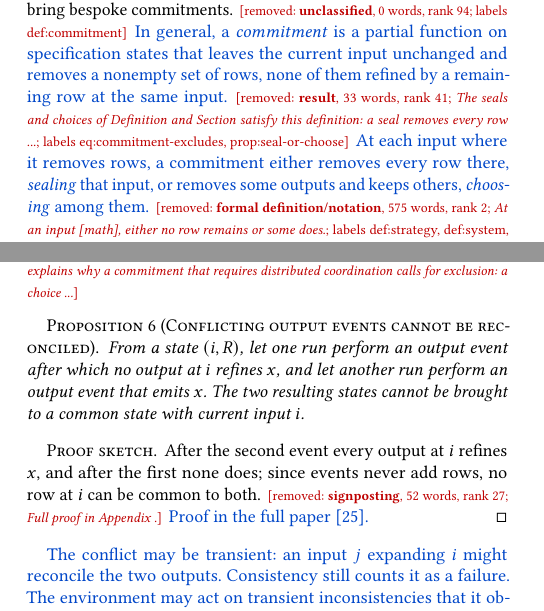
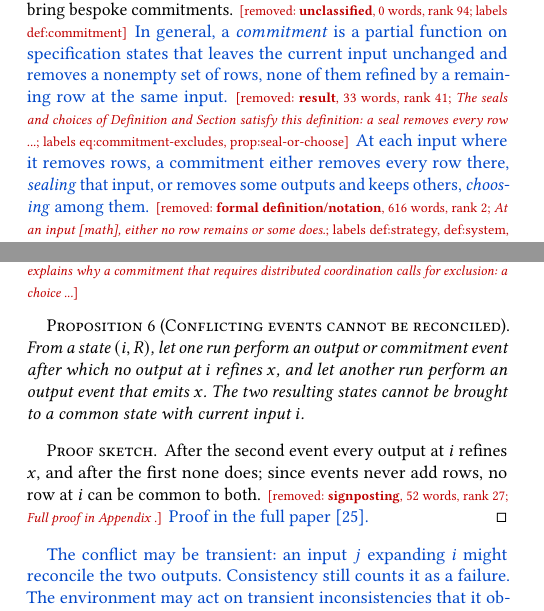
Before and after one commit to jhellerstein/coord-criterion, a LaTeX document (cidr-review.tex): two parts of the columns of pages 8 and 9 of 15, joined at a grey line, cut so that both start at the same text. Compiled offline with pdfLaTeX.

Commit message:
Regenerate cidr-review.tex

```diff
--- a/cidr-review.tex
+++ b/cidr-review.tex
@@ -1138,7 +1138,7 @@ function on specification states that leaves the current input unchanged and
 removes a nonempty set of rows, none of them \outrelpast by a remaining row at
 the same input.} \removednote{\textbf{result}, 33 words, rank 41; \textit{The seals and choices of Definition and Section satisfy this definition: a seal removes every row ...}; labels eq:commitment-excludes, prop:seal-or-choose} \textcolor{newblue}{At each input where it removes rows, a commitment either
 removes every row there, \emph{sealing} that input, or removes some outputs
-and keeps others, \emph{choosing} among them.} \removednote{\textbf{formal definition/notation}, 575 words, rank 2; \textit{At an input [math], either no row remains or some does.}; labels def:strategy, def:system, def:system-output-event, eq:lifted-validity, def:commitment-event} \removednote{\textbf{formal definition/notation}, 28 words, rank 47; \textit{We call the runs of Sections -- canonical runs , and a run under a basis ...}} \textcolor{newblue}{A \emph{system} consists of a
+and keeps others, \emph{choosing} among them.} \removednote{\textbf{formal definition/notation}, 616 words, rank 2; \textit{At an input [math], either no row remains or some does.}; labels def:strategy, def:system, def:system-output-event, eq:lifted-validity, def:commitment-event} \removednote{\textbf{formal definition/notation}, 28 words, rank 47; \textit{We call the runs of Sections -- canonical runs , and a run under a basis ...}} \textcolor{newblue}{A \emph{system} consists of a
 \emph{commitment basis} $\mathcal B$ and a nondeterministic \emph{strategy} per
 participant that picks its next output, commitment, send, or receive event
 from its local history.} \textcolor{newblue}{Its output event $\Out{\gamma}{o}$ applies a sequence
@@ -1224,9 +1224,9 @@ requires coordination only when the system can perform a run that emits an
 output the choice rules out, and distributed coordination when such a run is
 at another participant. \removednote{\textbf{unclassified}, 35 words, rank 39; \textit{The next result explains why a commitment that requires distributed coordination calls for exclusion: a choice ...}}
 
-\begin{proposition}[Conflicting output events cannot be reconciled]
+\begin{proposition}[Conflicting events cannot be reconciled]
 \label{thm:commitments-require-coordination}
-From a state $(i,R)$, let one run perform an output event after which no
+From a state $(i,R)$, let one run perform an output or commitment event after which no
 output at $i$ \outrel $x$, and let another run perform an output event that
 emits $x$. The two resulting states cannot be brought to a common state with
 current input $i$.
```
Also changed, not shown: cidr-review.tex (4 more changed lines).
